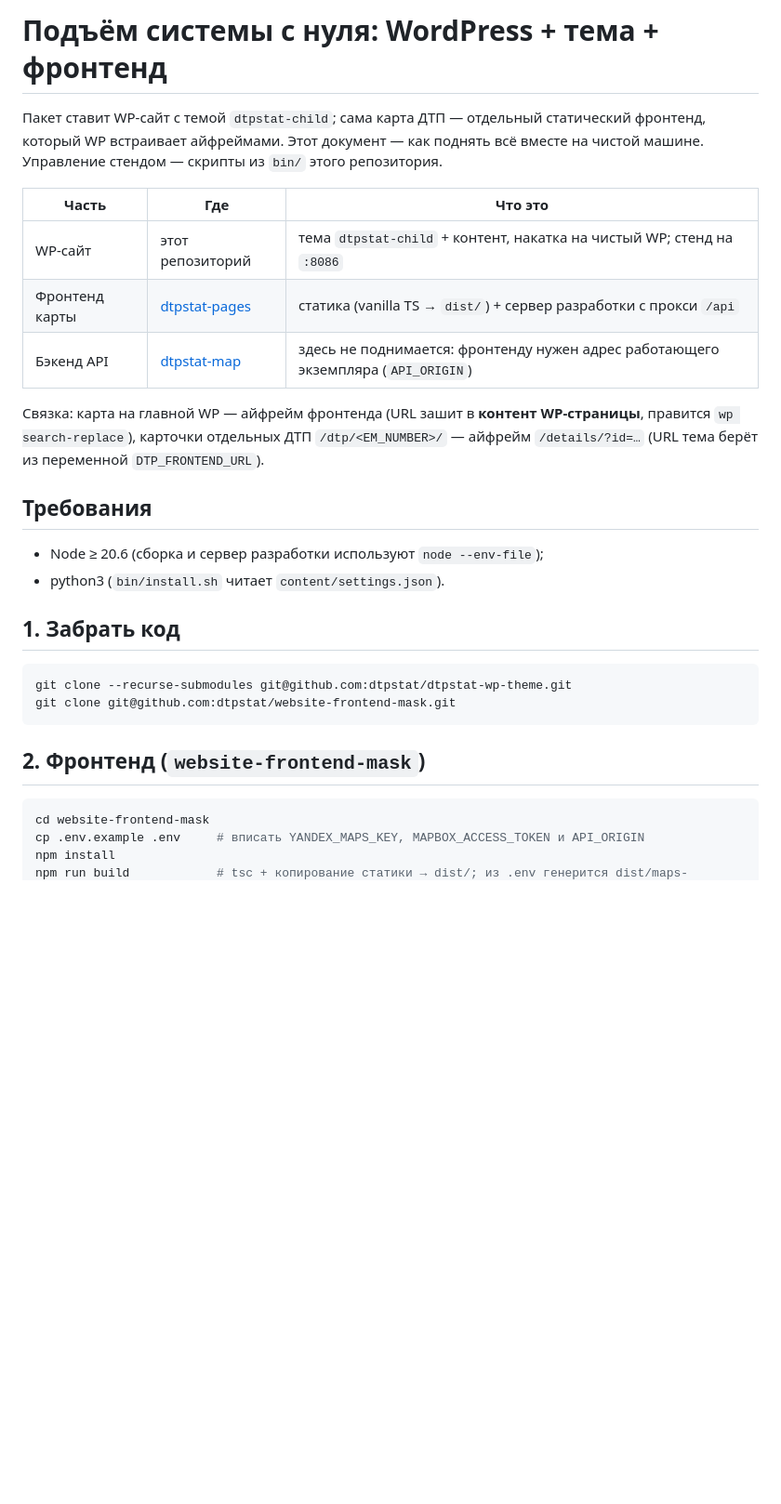
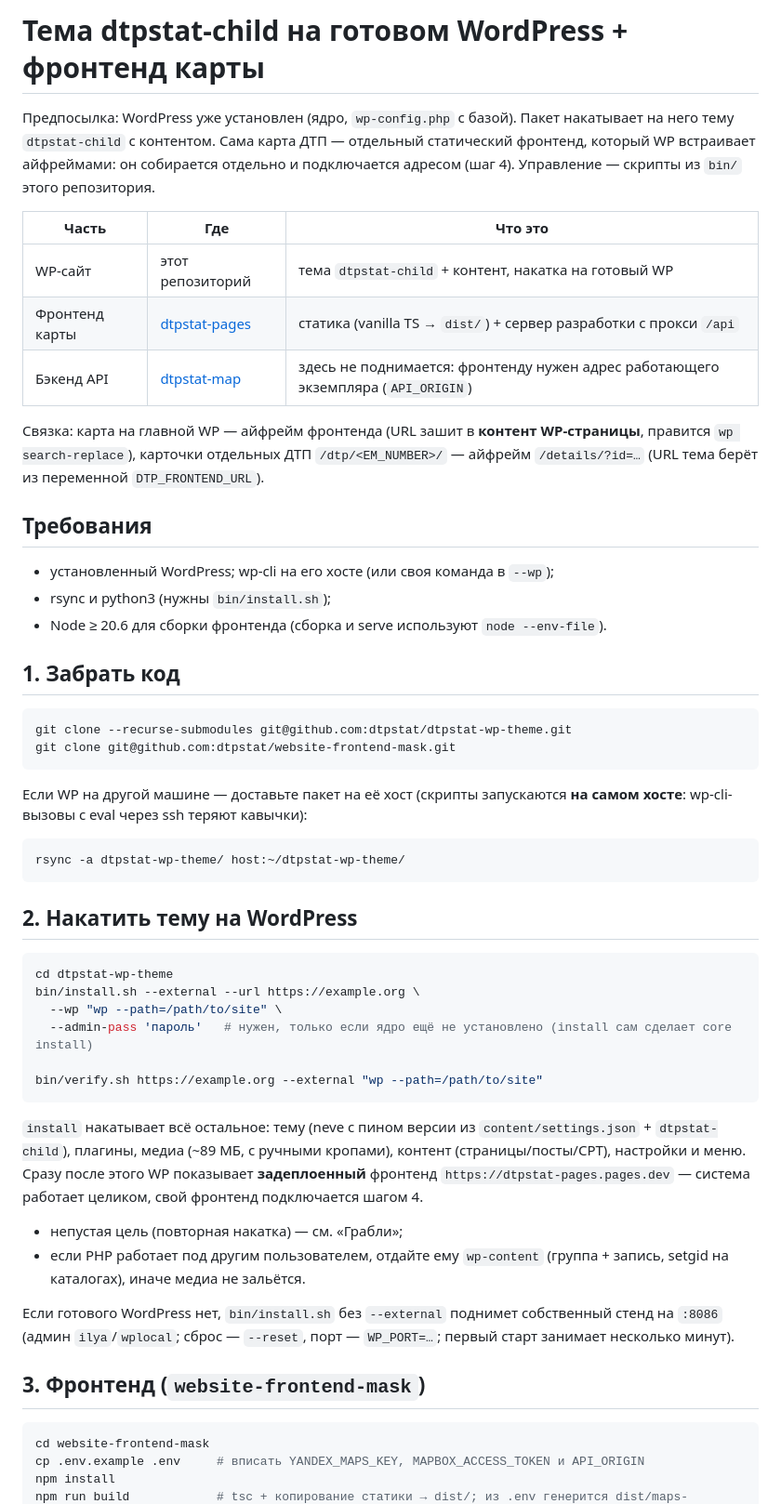
Before and after one commit to dtpstat/dtpstat-wp-theme, a Markdown page: SETUP.md, the part around one of its changes. Shown at 93% size. GitHub-like rendering; blank space fills up the shorter version.

````diff
--- a/SETUP.md
+++ b/SETUP.md
@@ -1,13 +1,14 @@
-# Подъём системы с нуля: WordPress + тема + фронтенд
+# Тема dtpstat-child на готовом WordPress + фронтенд карты
 
-Пакет ставит WP-сайт с темой `dtpstat-child`; сама карта ДТП — отдельный
-статический фронтенд, который WP встраивает айфреймами. Этот документ —
-как поднять всё вместе на чистой машине. Управление стендом — скрипты из
-`bin/` этого репозитория.
+Предпосылка: WordPress уже установлен (ядро, `wp-config.php` с базой).
+Пакет накатывает на него тему `dtpstat-child` с контентом. Сама карта
+ДТП — отдельный статический фронтенд, который WP встраивает айфреймами:
+он собирается отдельно и подключается адресом (шаг 4). Управление —
+скрипты из `bin/` этого репозитория.
 
 | Часть | Где | Что это |
 |---|---|---|
-| WP-сайт | этот репозиторий | тема `dtpstat-child` + контент, накатка на чистый WP; стенд на `:8086` |
+| WP-сайт | этот репозиторий | тема `dtpstat-child` + контент, накатка на готовый WP |
 | Фронтенд карты | [dtpstat-pages](https://github.com/dtpstat/website-frontend-mask) | статика (vanilla TS → `dist/`) + сервер разработки с прокси `/api` |
 | Бэкенд API | [dtpstat-map](https://github.com/dtpstat/dtpstat-map) | здесь не поднимается: фронтенду нужен адрес работающего экземпляра (`API_ORIGIN`) |
 
@@ -18,8 +19,9 @@ WP-страницы**, правится `wp search-replace`), карточки
 
 ## Требования
 
-- Node ≥ 20.6 (сборка и сервер разработки используют `node --env-file`);
-- python3 (`bin/install.sh` читает `content/settings.json`).
+- установленный WordPress; wp-cli на его хосте (или своя команда в `--wp`);
+- rsync и python3 (нужны `bin/install.sh`);
+- Node ≥ 20.6 для сборки фронтенда (сборка и serve используют `node --env-file`).
 
 ## 1. Забрать код
 
@@ -28,7 +30,40 @@ git clone --recurse-submodules git@github.com:dtpstat/dtpstat-wp-theme.git
 git clone git@github.com:dtpstat/website-frontend-mask.git
 ```
 
-## 2. Фронтенд (`website-frontend-mask`)
+Если WP на другой машине — доставьте пакет на её хост (скрипты запускаются
+**на самом хосте**: wp-cli-вызовы с eval через ssh теряют кавычки):
+
+```bash
+rsync -a dtpstat-wp-theme/ host:~/dtpstat-wp-theme/
+```
+
+## 2. Накатить тему на WordPress
+
+```bash
+cd dtpstat-wp-theme
+bin/install.sh --external --url https://example.org \
+  --wp "wp --path=/path/to/site" \
+  --admin-pass 'пароль'   # нужен, только если ядро ещё не установлено (install сам сделает core install)
+
+bin/verify.sh https://example.org --external "wp --path=/path/to/site"
+```
+
+`install` накатывает всё остальное: тему (neve с пином версии из
+`content/settings.json` + `dtpstat-child`), плагины, медиа (~89 МБ,
+с ручными кропами), контент (страницы/посты/CPT), настройки и меню.
+Сразу после этого WP показывает **задеплоенный** фронтенд
+`https://dtpstat-pages.pages.dev` — система работает целиком, свой
+фронтенд подключается шагом 4.
+
+- непустая цель (повторная накатка) — см. «Грабли»;
+- если PHP работает под другим пользователем, отдайте ему `wp-content`
+  (группа + запись, setgid на каталогах), иначе медиа не зальётся.
+
+Если готового WordPress нет, `bin/install.sh` без `--external` поднимет
+собственный стенд на `:8086` (админ `ilya`/`wplocal`; сброс — `--reset`,
+порт — `WP_PORT=…`; первый старт занимает несколько минут).
+
+## 3. Фронтенд (`website-frontend-mask`)
 
 ```bash
 cd website-frontend-mask
````
Also changed, not shown: other parts of SETUP.md (+25 -63 lines).
